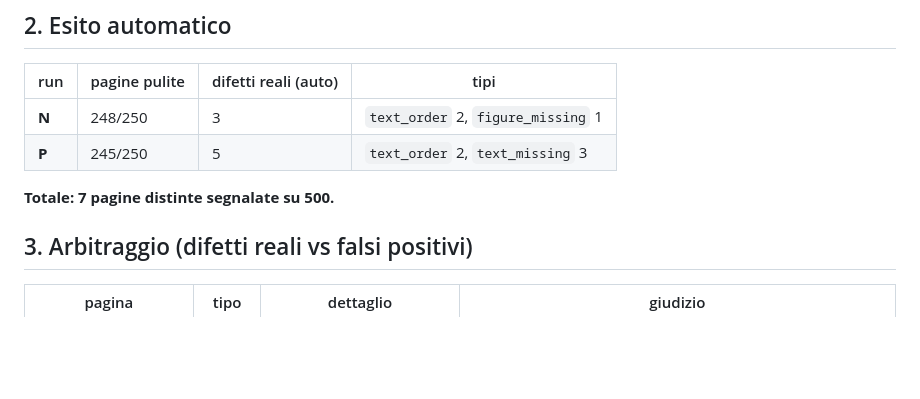
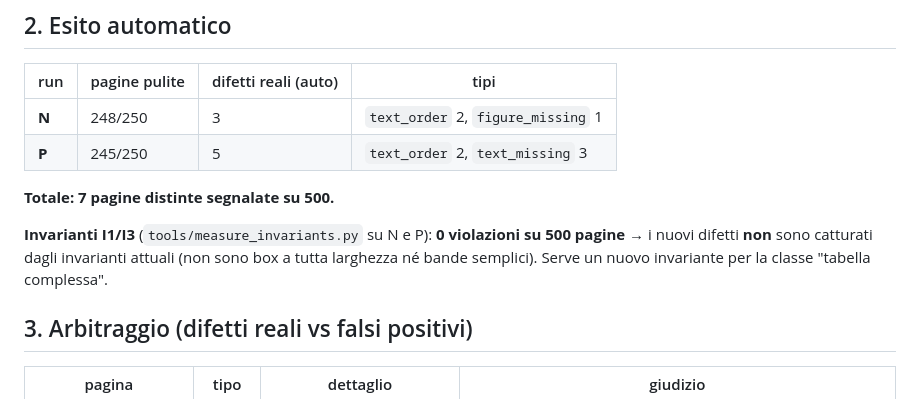
Before and after one commit to vigliafg/noesis-pdf-reader-lite, a Markdown page: STUDIO-E2E-VERDETTO-2026-10-11.md, the part around the change. Rendered like a GitHub page; blank space fills up the shorter version.

Commit message:
docs(gate): invarianti I1/I3 = 0/500 sul gate; i nuovi difetti non sono coperti

```diff
--- a/STUDIO-E2E-VERDETTO-2026-10-11.md
+++ b/STUDIO-E2E-VERDETTO-2026-10-11.md
@@ -22,6 +22,11 @@ Riferimenti: `STUDIO-FASE3-REGOLA-TABELLA-RASTER-2026-10-10.md`,
 | **P** | 245/250 | 5 | `text_order` 2, `text_missing` 3 |
 
 **Totale: 7 pagine distinte segnalate su 500.**
+
+**Invarianti I1/I3** (`tools/measure_invariants.py` su N e P): **0 violazioni su
+500 pagine** → i nuovi difetti **non** sono catturati dagli invarianti attuali
+(non sono box a tutta larghezza né bande semplici). Serve un nuovo invariante per
+la classe "tabella complessa".
 
 ## 3. Arbitraggio (difetti reali vs falsi positivi)
 
```
